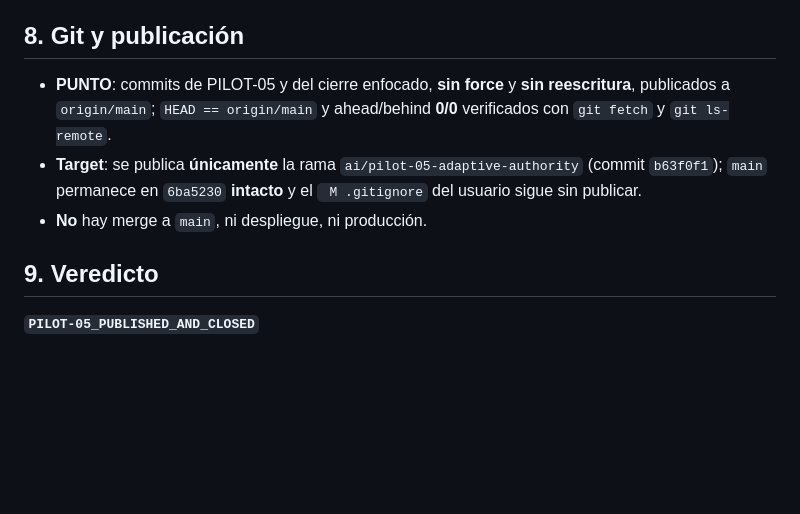
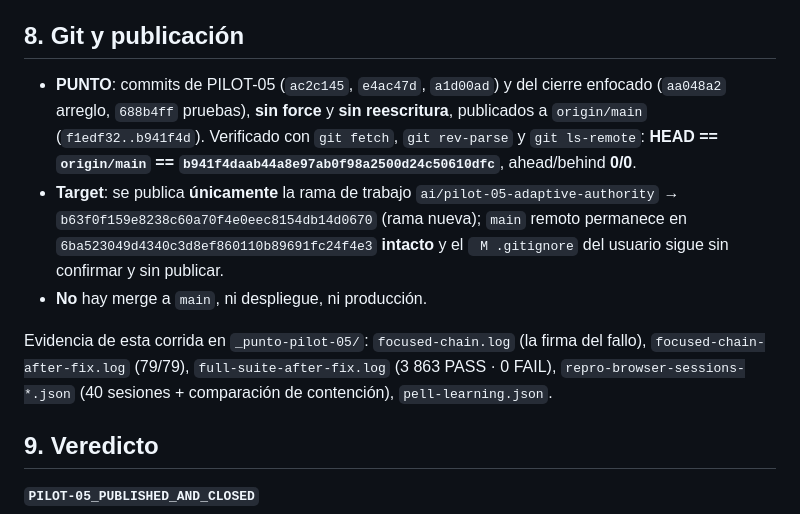
Before and after one commit to carlosguzmanfunez/punto-ai-engine, a Markdown page: PILOT-05_FOCUSED_CLOSURE.md, the part around the change. Drawn GitHub-style; blank space fills up the shorter version.

Commit message:
docs(pilot-05): registrar los SHA verificados de la publicacion

```diff
--- a/PILOT-05_FOCUSED_CLOSURE.md
+++ b/PILOT-05_FOCUSED_CLOSURE.md
@@ -132,12 +132,19 @@ Memoria al cierre: **18 VERIFIED · 1 SUPERSEDED · 0 CANDIDATE · 0 FAILED**.
 
 ## 8. Git y publicación
 
-- **PUNTO**: commits de PILOT-05 y del cierre enfocado, **sin force** y **sin reescritura**, publicados
-  a `origin/main`; `HEAD == origin/main` y ahead/behind **0/0** verificados con `git fetch` y
-  `git ls-remote`.
-- **Target**: se publica **únicamente** la rama `ai/pilot-05-adaptive-authority` (commit `b63f0f1`);
-  `main` permanece en `6ba5230` **intacto** y el ` M .gitignore` del usuario sigue sin publicar.
+- **PUNTO**: commits de PILOT-05 (`ac2c145`, `e4ac47d`, `a1d00ad`) y del cierre enfocado (`aa048a2`
+  arreglo, `688b4ff` pruebas), **sin force** y **sin reescritura**, publicados a `origin/main`
+  (`f1edf32..b941f4d`). Verificado con `git fetch`, `git rev-parse` y `git ls-remote`:
+  **HEAD == `origin/main` == `b941f4daab44a8e97ab0f98a2500d24c50610dfc`**, ahead/behind **0/0**.
+- **Target**: se publica **únicamente** la rama de trabajo
+  `ai/pilot-05-adaptive-authority` → `b63f0f159e8238c60a70f4e0eec8154db14d0670` (rama nueva);
+  `main` remoto permanece en `6ba523049d4340c3d8ef860110b89691fc24f4e3` **intacto** y el
+  ` M .gitignore` del usuario sigue sin confirmar y sin publicar.
 - **No** hay merge a `main`, ni despliegue, ni producción.
+
+Evidencia de esta corrida en `_punto-pilot-05/`: `focused-chain.log` (la firma del fallo),
+`focused-chain-after-fix.log` (79/79), `full-suite-after-fix.log` (3 863 PASS · 0 FAIL),
+`repro-browser-sessions-*.json` (40 sesiones + comparación de contención), `pell-learning.json`.
 
 ## 9. Veredicto
 
```
